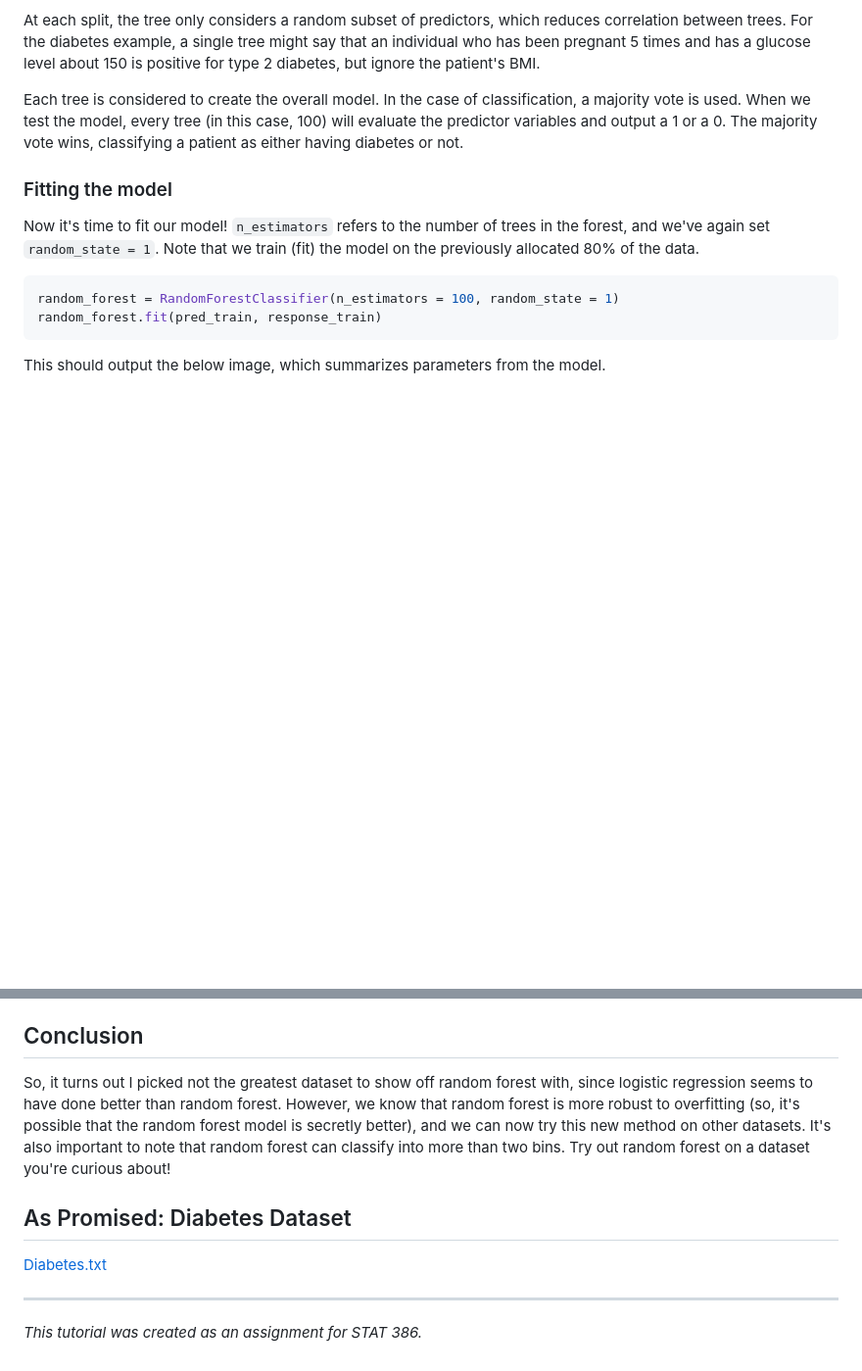
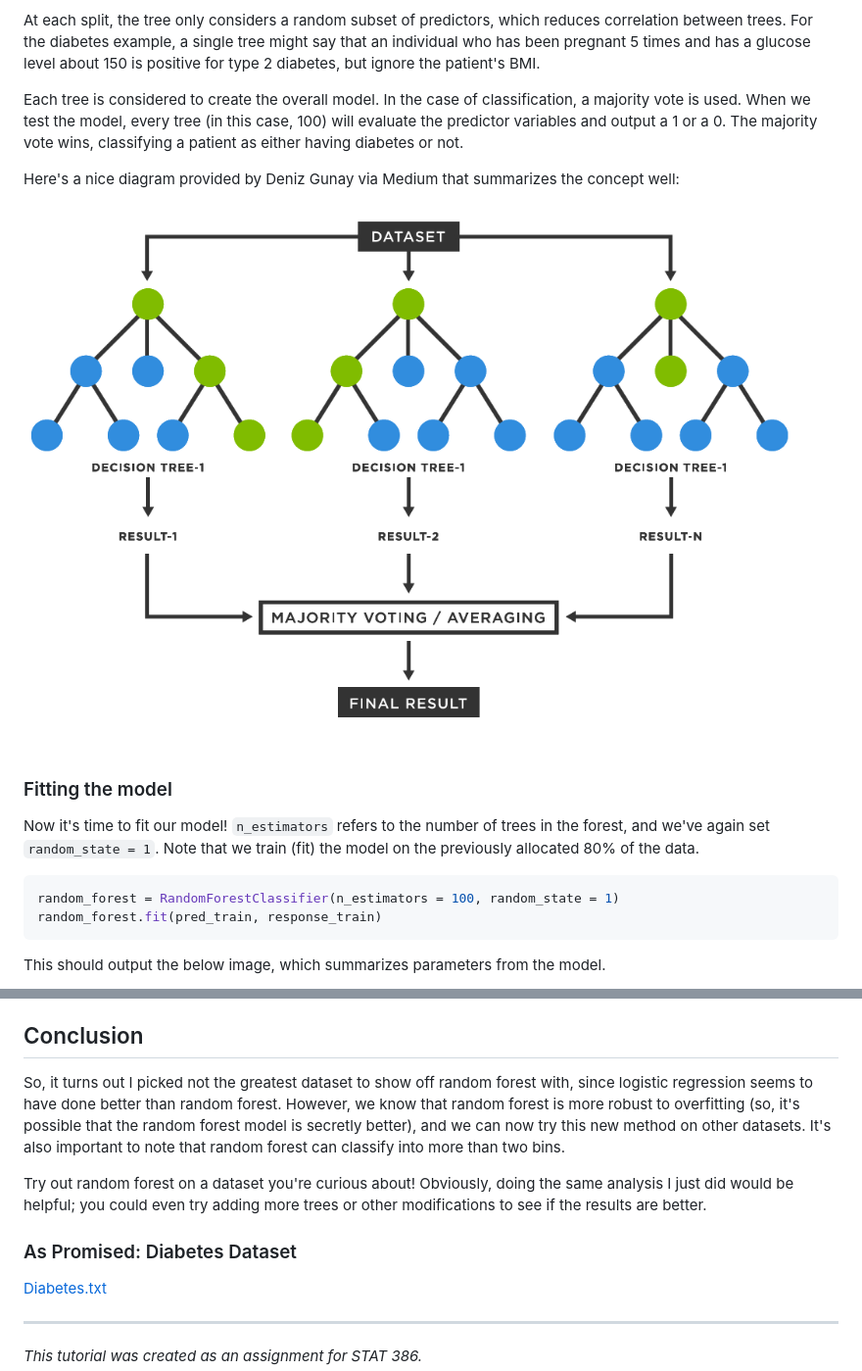
Before and after one commit to smleek/my_github_page, a Markdown page: tutorial.md, 2 parts joined by grey strips. Shown at 98% size. Rendered like a GitHub page; pictures changed too: images/rf_diagram.png (added); blank space fills up the shorter version.

Commit message:
added another picture and made final edits

```diff
--- a/tutorial.md
+++ b/tutorial.md
@@ -64,6 +64,10 @@ At each split, the tree only considers a random subset of predictors, which redu
 
 Each tree is considered to create the overall model. In the case of classification, a majority vote is used. When we test the model, every tree (in this case, 100) will evaluate the predictor variables and output a 1 or a 0. The majority vote wins, classifying a patient as either having diabetes or not.
 
+Here's a nice diagram provided by Deniz Gunay via Medium that summarizes the concept well:
+
+!['random forest diagram'](images/rf_diagram.png)
+
 ### Fitting the model
 
 Now it's time to fit our model! `n_estimators` refers to the number of trees in the forest, and we've again set `random_state = 1`. Note that we train (fit) the model on the previously allocated 80% of the data.
@@ -103,9 +107,11 @@ This returns `array([0.086472, 0.26873562, 0.07624572, 0.07654465, 0.13097512, 0
 
 ## Conclusion
 
-So, it turns out I picked not the greatest dataset to show off random forest with, since logistic regression seems to have done better than random forest. However, we know that random forest is more robust to overfitting (so, it's possible that the random forest model is secretly better), and we can now try this new method on other datasets. It's also important to note that random forest can classify into more than two bins. Try out random forest on a dataset you're curious about!
+So, it turns out I picked not the greatest dataset to show off random forest with, since logistic regression seems to have done better than random forest. However, we know that random forest is more robust to overfitting (so, it's possible that the random forest model is secretly better), and we can now try this new method on other datasets. It's also important to note that random forest can classify into more than two bins.
 
-## As Promised: Diabetes Dataset
+Try out random forest on a dataset you're curious about! Obviously, doing the same analysis I just did would be helpful; you could even try adding more trees or other modifications to see if the results are better.
+
+### As Promised: Diabetes Dataset
 
 [Diabetes.txt](/Diabetes.txt)
 
```
